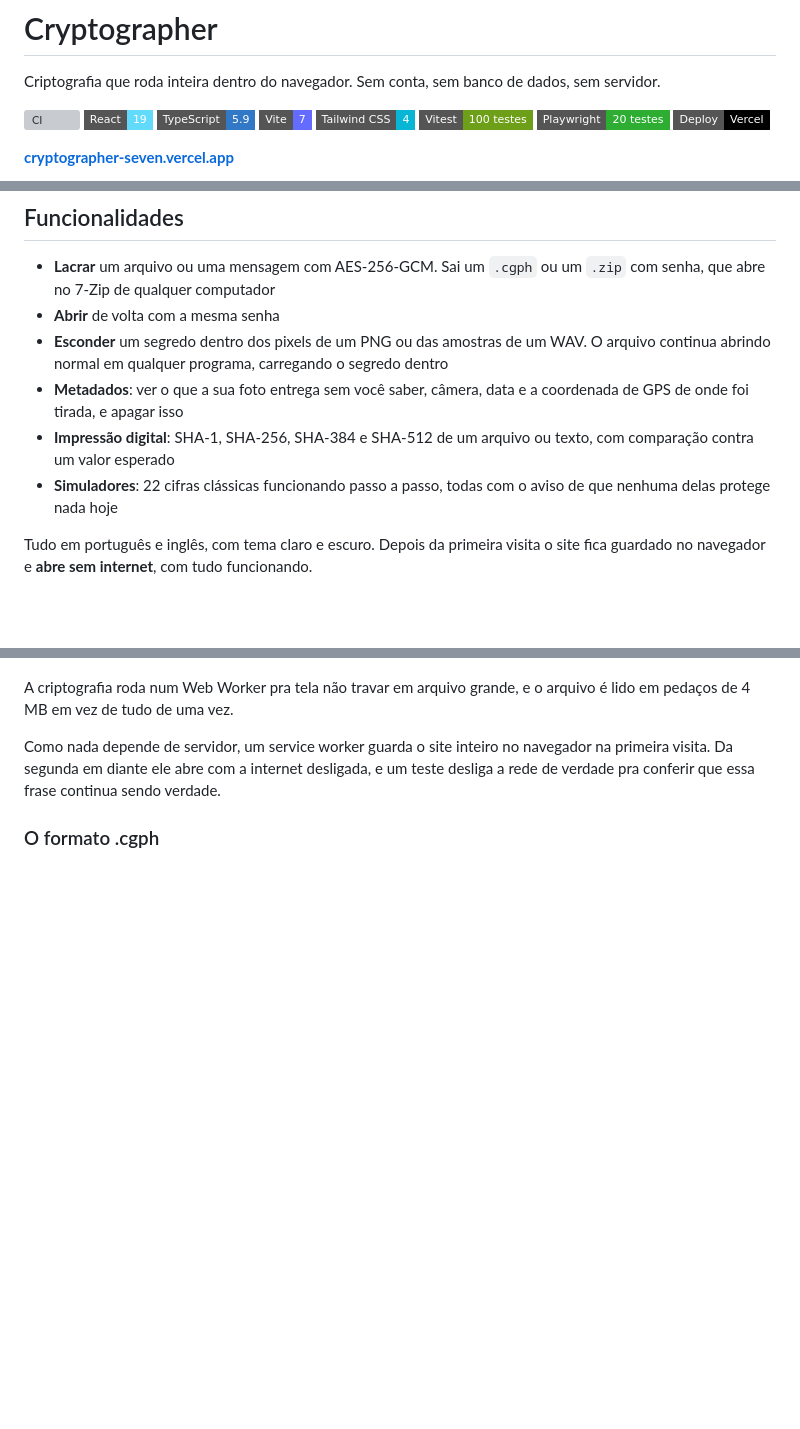
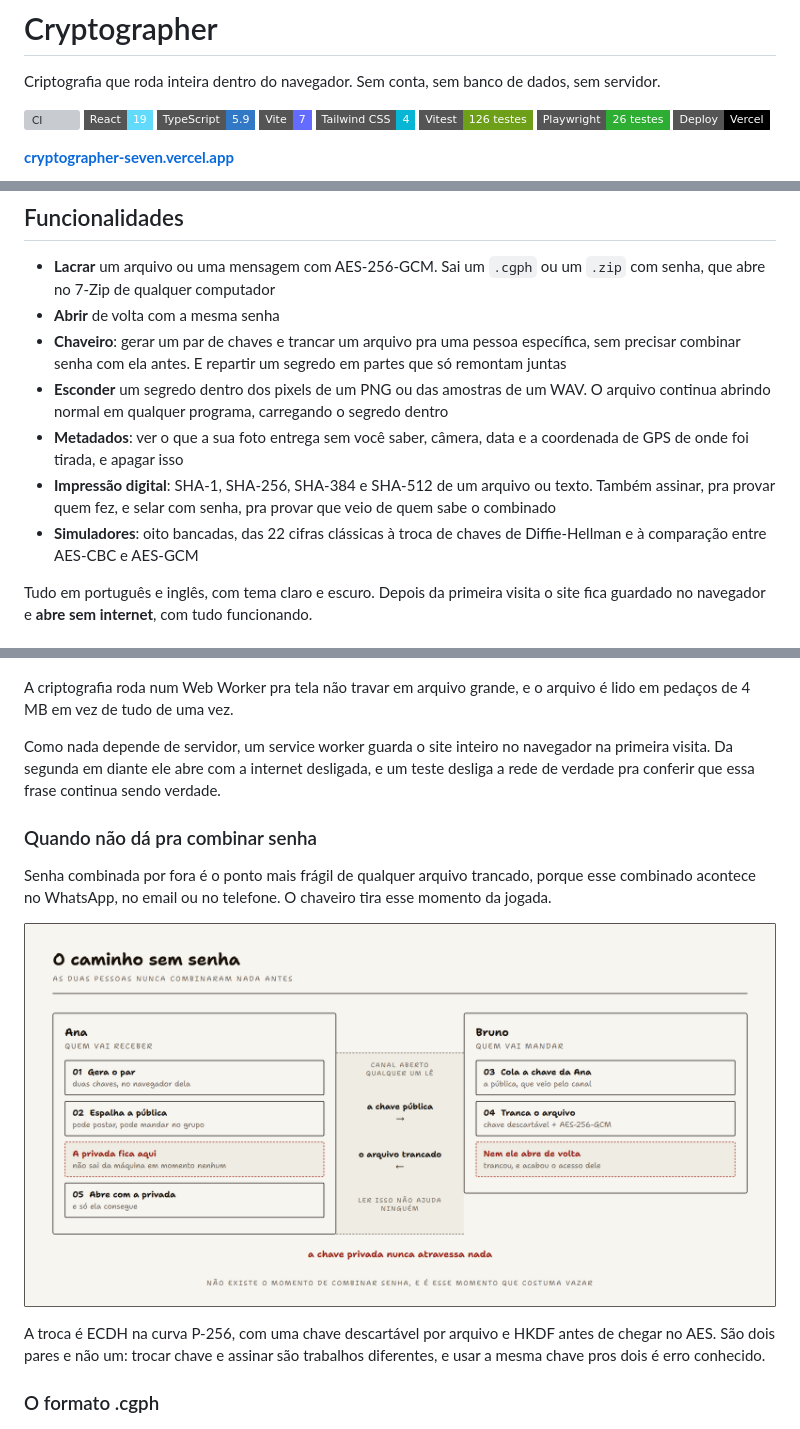
Before and after one commit to Pedroaruana/Cryptographer, a Markdown page: README.md, 3 parts joined by grey strips. Rendered like a GitHub page; pictures changed too: docs/caminho-sem-senha.png (added); badges without logos; blank space fills up the shorter version; grey boxes are pictures that could not be loaded.

```diff
--- a/README.md
+++ b/README.md
@@ -7,8 +7,8 @@ Criptografia que roda inteira dentro do navegador. Sem conta, sem banco de dados
 ![TypeScript](https://img.shields.io/badge/TypeScript-5.9-3178C6?style=flat-square&logo=typescript&logoColor=white)
 ![Vite](https://img.shields.io/badge/Vite-7-646CFF?style=flat-square&logo=vite&logoColor=white)
 ![Tailwind CSS](https://img.shields.io/badge/Tailwind%20CSS-4-06B6D4?style=flat-square&logo=tailwindcss&logoColor=white)
-![Vitest](https://img.shields.io/badge/Vitest-100%20testes-6E9F18?style=flat-square&logo=vitest&logoColor=white)
-![Playwright](https://img.shields.io/badge/Playwright-20%20testes-2EAD33?style=flat-square&logo=playwright&logoColor=white)
+![Vitest](https://img.shields.io/badge/Vitest-126%20testes-6E9F18?style=flat-square&logo=vitest&logoColor=white)
+![Playwright](https://img.shields.io/badge/Playwright-26%20testes-2EAD33?style=flat-square&logo=playwright&logoColor=white)
 [![Deploy](https://img.shields.io/badge/Deploy-Vercel-000000?style=flat-square&logo=vercel&logoColor=white)](https://cryptographer-seven.vercel.app/)
 
 **[cryptographer-seven.vercel.app](https://cryptographer-seven.vercel.app/)**
@@ -19,10 +19,11 @@ Criptografia que roda inteira dentro do navegador. Sem conta, sem banco de dados
 
 - **Lacrar** um arquivo ou uma mensagem com AES-256-GCM. Sai um `.cgph` ou um `.zip` com senha, que abre no 7-Zip de qualquer computador
 - **Abrir** de volta com a mesma senha
+- **Chaveiro**: gerar um par de chaves e trancar um arquivo pra uma pessoa específica, sem precisar combinar senha com ela antes. E repartir um segredo em partes que só remontam juntas
 - **Esconder** um segredo dentro dos pixels de um PNG ou das amostras de um WAV. O arquivo continua abrindo normal em qualquer programa, carregando o segredo dentro
 - **Metadados**: ver o que a sua foto entrega sem você saber, câmera, data e a coordenada de GPS de onde foi tirada, e apagar isso
-- **Impressão digital**: SHA-1, SHA-256, SHA-384 e SHA-512 de um arquivo ou texto, com comparação contra um valor esperado
-- **Simuladores**: 22 cifras clássicas funcionando passo a passo, todas com o aviso de que nenhuma delas protege nada hoje
+- **Impressão digital**: SHA-1, SHA-256, SHA-384 e SHA-512 de um arquivo ou texto. Também assinar, pra provar quem fez, e selar com senha, pra provar que veio de quem sabe o combinado
+- **Simuladores**: oito bancadas, das 22 cifras clássicas à troca de chaves de Diffie-Hellman e à comparação entre AES-CBC e AES-GCM
 
 Tudo em português e inglês, com tema claro e escuro. Depois da primeira visita o site fica guardado no navegador e **abre sem internet**, com tudo funcionando.
 
@@ -36,6 +37,14 @@ A criptografia roda num Web Worker pra tela não travar em arquivo grande, e o a
 
 Como nada depende de servidor, um service worker guarda o site inteiro no navegador na primeira visita. Da segunda em diante ele abre com a internet desligada, e um teste desliga a rede de verdade pra conferir que essa frase continua sendo verdade.
 
+### Quando não dá pra combinar senha
+
+Senha combinada por fora é o ponto mais frágil de qualquer arquivo trancado, porque esse combinado acontece no WhatsApp, no email ou no telefone. O chaveiro tira esse momento da jogada.
+
+![O caminho sem senha, com par de chaves](docs/caminho-sem-senha.png)
+
+A troca é ECDH na curva P-256, com uma chave descartável por arquivo e HKDF antes de chegar no AES. São dois pares e não um: trocar chave e assinar são trabalhos diferentes, e usar a mesma chave pros dois é erro conhecido.
+
 ### O formato .cgph
 
 ![A anatomia dos bytes de um arquivo .cgph](docs/anatomia-cgph.png)
```
Also changed, not shown: other parts of README.md (+11 -3 lines), CONTRIBUTING.md (+5 -3 lines), SECURITY.md (+17 -4 lines), public/og.png, 1 other file.
